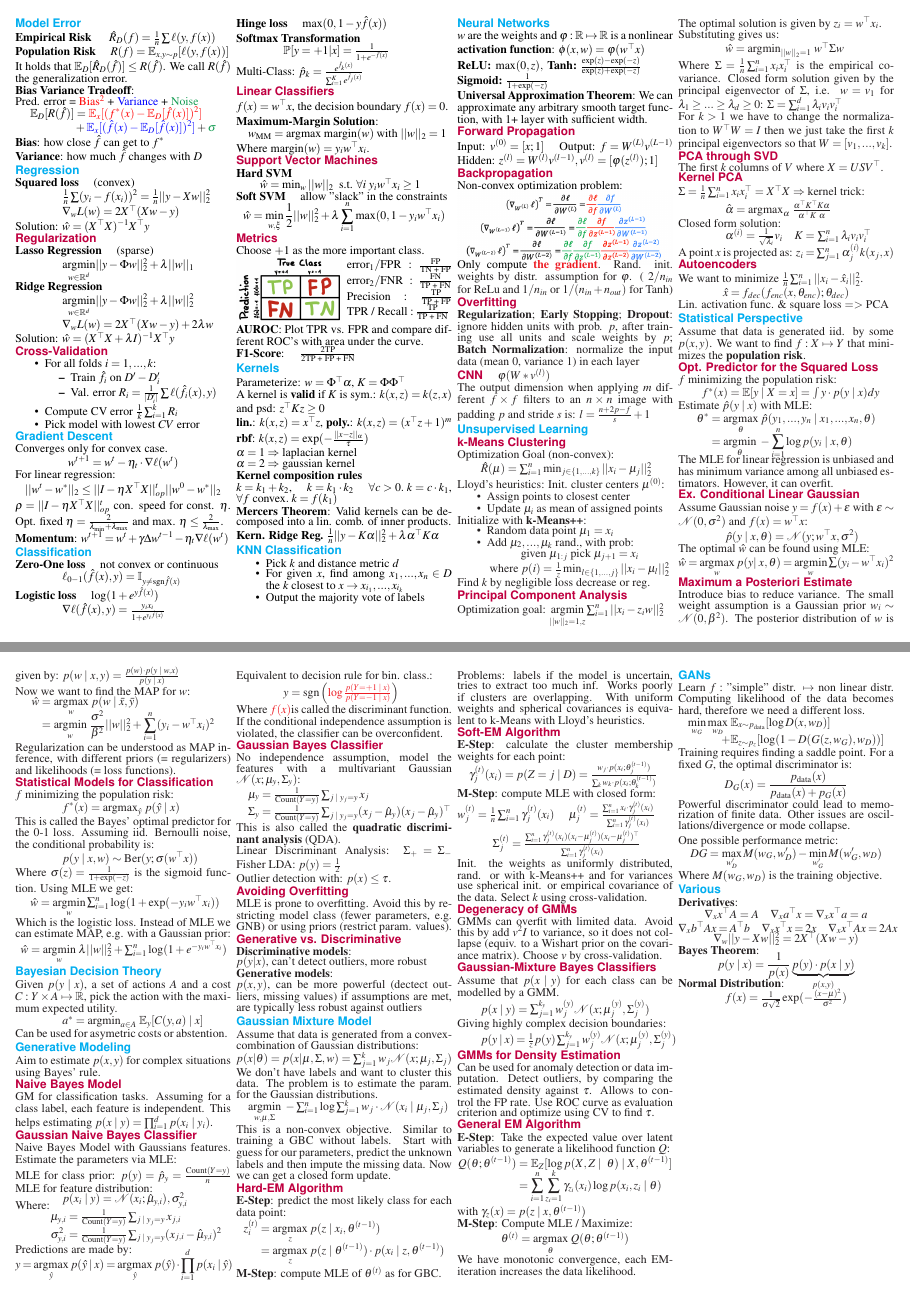
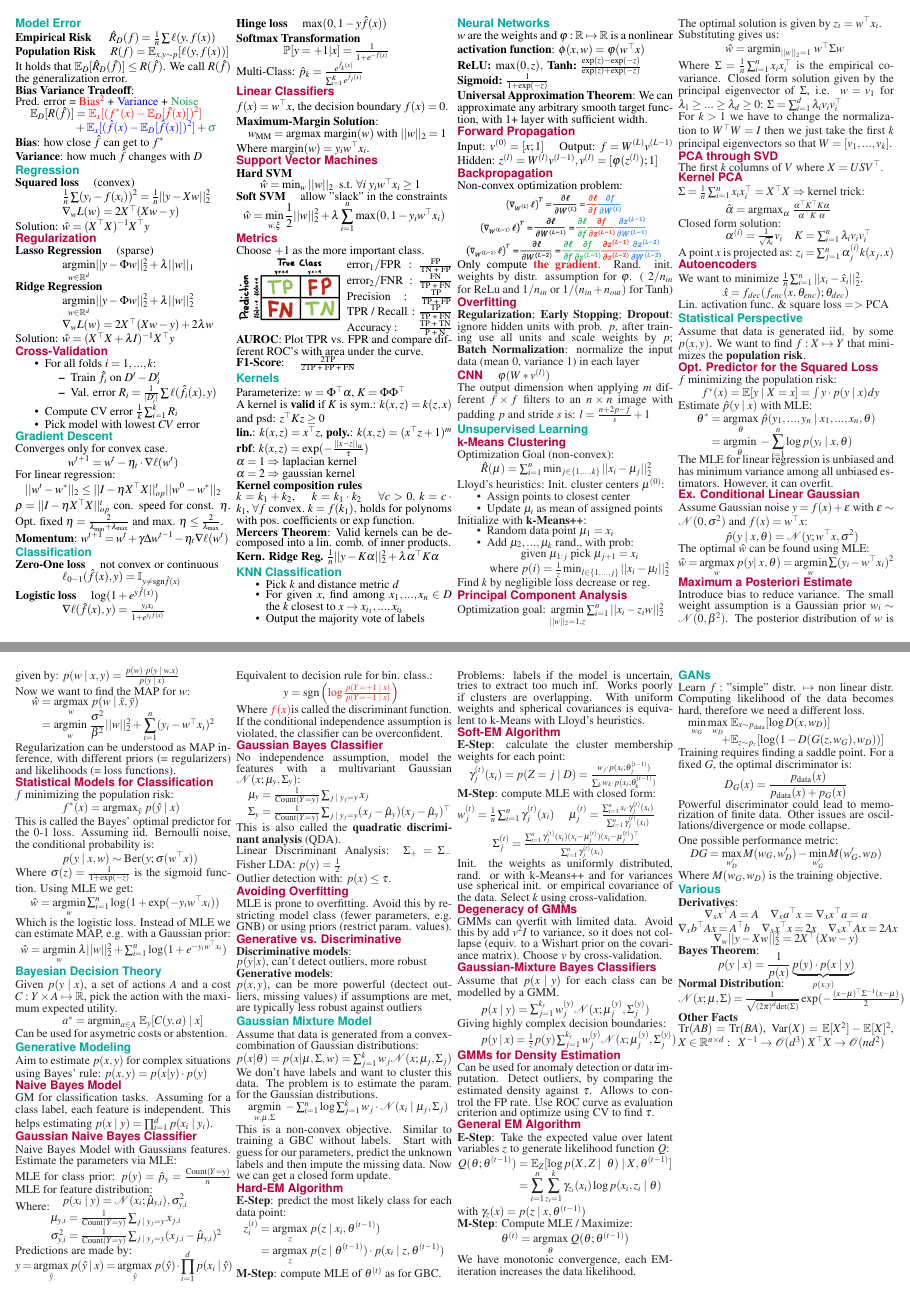
Before and after one commit to dcamenisch/iml-cheatsheet, a LaTeX document (main.tex, which reads chapters/classification.tex, chapters/gaussian-mixture-model.tex, chapters/generative-modeling.tex): pages 1 and 2 of 2, joined at a grey line. Compiled offline with pdfLaTeX.

Commit message:
various small improvements

```diff
--- a/chapters/classification.tex
+++ b/chapters/classification.tex
@@ -46,6 +46,7 @@ Choose $+1$ as the more important class. \\[-18pt]
 	$\text{error}_2 / \text{FNR}: \frac{\text{FN}}{\text{TP + FN}}$
 	$\text{Precision}: \frac{\text{TP}}{\text{TP + FP}}$
 	$\text{TPR / Recall}: \frac{\text{TP}}{\text{TP + FN}}$
+	$\text{Accuracy}: \; \; \; \quad \frac{\text{TP + TN}}{\text{P + N}}$
 \end{multicols*}
 
 .\\[-20pt]
--- a/chapters/gaussian-mixture-model.tex
+++ b/chapters/gaussian-mixture-model.tex
@@ -56,7 +56,7 @@ Can be used for anomaly detection or data imputation. Detect outliers, by compar
 
 \subsection*{General EM Algorithm}
 
-\textbf{E-Step}: Take the expected value over latent variables to generate a likelihood function $Q$:
+\textbf{E-Step}: Take the expected value over latent variables $z$ to generate likelihood function $Q$:
 \begin{align*}
 	Q(\theta ; \theta^{(t-1)}) &= \E_{Z}[ \log  p(X, Z \; | \; \theta) \; | \; X, \theta^{(t-1)}] \\[-5pt]
 	&= \sum_{i=1}^n \sum_{z_i=1}^k \gamma_{z_i}(x_i) \log p(x_i, z_i \; | \; \theta)
--- a/chapters/generative-modeling.tex
+++ b/chapters/generative-modeling.tex
@@ -1,6 +1,6 @@
 \section*{Generative Modeling}
 
-Aim to estimate $p(x, y)$ for complex situations using Bayes' rule.
+Aim to estimate $p(x, y)$ for complex situations using Bayes' rule: $p(x,y) = p(x|y) \cdot p(y)$
 
 \subsection*{Naive Bayes Model}
 
--- a/chapters/kernels.tex
+++ b/chapters/kernels.tex
@@ -13,7 +13,7 @@ $\alpha = 2 \Rightarrow $ gaussian kernel
 \textbf{Kernel composition rules}
 
 $k = k_1 + k_2$, \quad $k = k_1 \cdot k_2$ \quad $\forall c > 0. \; k = c \cdot k_1$,
-$\forall f \text{ convex}. \; k = f(k_1) $
+$\forall f \text{ convex}. \; k = f(k_1), $ holds for polynoms with pos. coefficients or exp function.
 
 \textbf{Mercers Theorem}: Valid kernels can be decomposed into a lin. comb. of inner products.
 
--- a/chapters/various.tex
+++ b/chapters/various.tex
@@ -10,4 +10,8 @@ $$p(y \; | \; x) = \frac{1}{p(x)} \underbrace{p(y) \cdot p(x \; | \; y)}_{p(x,y)
 
 \textbf{Normal Distribution}:
 
-\qquad \qquad $f(x) = \frac{1}{\sigma \sqrt{2}} \exp(-\frac{(x - \mu)^2}{\sigma^2})$
+$\mathcal{N}(x; \mu, \Sigma) = \frac{1}{\sqrt{(2 \pi)^d \text{det}(\Sigma)}} \exp(-\frac{(x - \mu)^\top \Sigma^{-1} (x-\mu)}{2})$
+
+\textbf{Other Facts}
+
+$\text{Tr}(AB) = \text{Tr}(BA)$, $\text{Var}(X) = \E[X^2] - \E[X]^2$, $X \in \mathbb{R}^{n \times d}: \; \; X^{-1} \rightarrow \mathcal{O}(d^3) \; X^\top X \rightarrow \mathcal{O}(nd^2)$
--- a/main.tex
+++ b/main.tex
@@ -42,7 +42,7 @@
 
 \newcommand*{\myfont}{\fontfamily{phv}\selectfont}
 
-\titleformat*{\section}{\myfont\bfseries\color{Cyan}}
+\titleformat*{\section}{\myfont\bfseries\color{Emerald}}
 \titleformat*{\subsection}{\myfont\bfseries\color{purple}}
 
 \begin{document}
```
Also changed, not shown: main.pdf.
